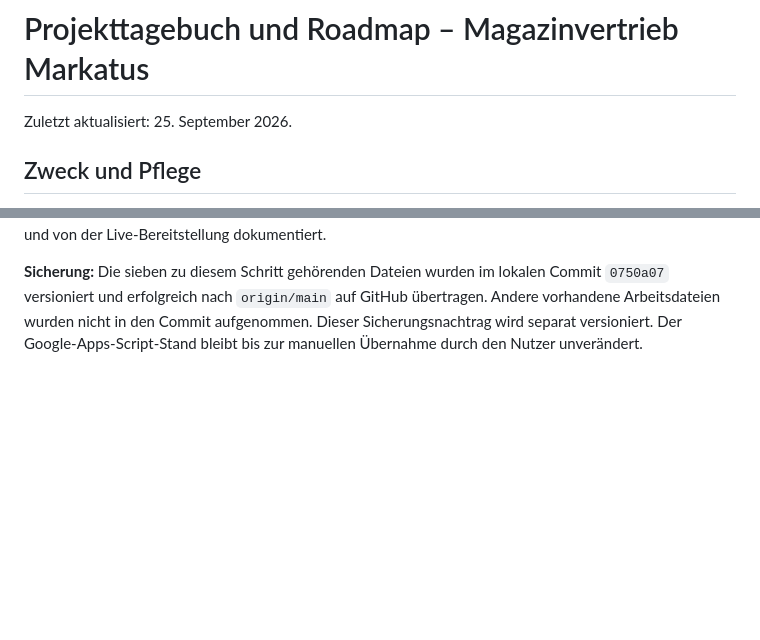
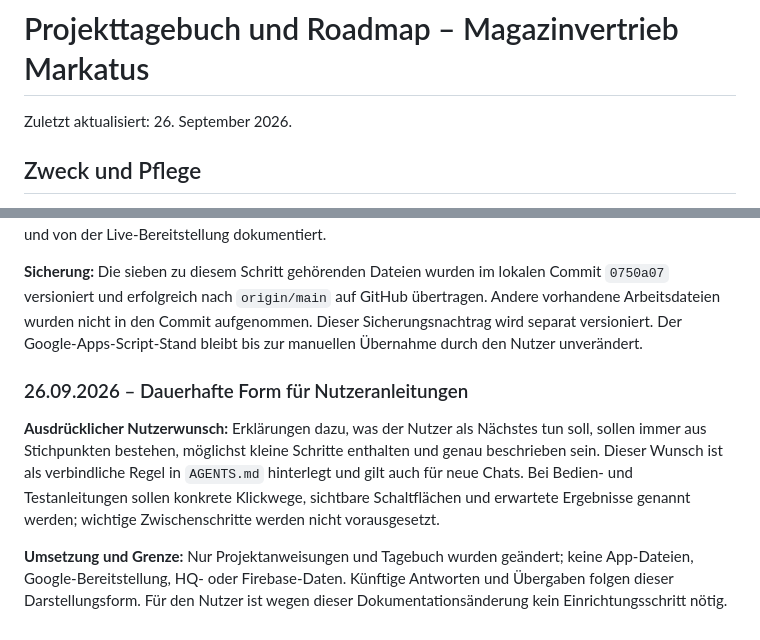
Before and after one commit to markatusGit/Sales-Markatus-WebApp, a Markdown page: docs/PROJEKTTAGEBUCH-UND-ROADMAP.md, 2 parts joined by grey strips. GitHub-like rendering; blank space fills up the shorter version.

Commit message:
Document step-by-step user guidance preference

```diff
--- a/docs/PROJEKTTAGEBUCH-UND-ROADMAP.md
+++ b/docs/PROJEKTTAGEBUCH-UND-ROADMAP.md
@@ -1,6 +1,6 @@
 # Projekttagebuch und Roadmap – Magazinvertrieb Markatus
 
-Zuletzt aktualisiert: 25. September 2026.
+Zuletzt aktualisiert: 26. September 2026.
 
 ## Zweck und Pflege
 
@@ -453,3 +453,9 @@ Eigene Punkte können unterhalb der Liste mit Titel, optionaler Beschreibung und
 **Roadmap danach:** Zuerst diesen Schreibweg und eine neue eigene Testfirma vollständig prüfen, danach Änderungen und Kontakthistorie Firebase → HQ nur an eigenen Testfirmen validieren. Der Zugang für freigegebene weitere Google-Konten bleibt offen. Danach kommen die belastbare nächtliche HQ-/Firebase-Synchronisation, Magazinausgaben mit redaktionellen Ziel-/Terminwerten und Benachrichtigung, Magazinverkaufsfilter, Rollen und die späteren Produktabläufe. Die genannten späteren Punkte sind Wünsche bzw. Planung, noch nicht mit r5 implementiert. GitHub-Sicherung wird getrennt vom lokalen Stand und von der Live-Bereitstellung dokumentiert.
 
 **Sicherung:** Die sieben zu diesem Schritt gehörenden Dateien wurden im lokalen Commit `0750a07` versioniert und erfolgreich nach `origin/main` auf GitHub übertragen. Andere vorhandene Arbeitsdateien wurden nicht in den Commit aufgenommen. Dieser Sicherungsnachtrag wird separat versioniert. Der Google-Apps-Script-Stand bleibt bis zur manuellen Übernahme durch den Nutzer unverändert.
+
+### 26.09.2026 – Dauerhafte Form für Nutzeranleitungen
+
+**Ausdrücklicher Nutzerwunsch:** Erklärungen dazu, was der Nutzer als Nächstes tun soll, sollen immer aus Stichpunkten bestehen, möglichst kleine Schritte enthalten und genau beschrieben sein. Dieser Wunsch ist als verbindliche Regel in `AGENTS.md` hinterlegt und gilt auch für neue Chats. Bei Bedien- und Testanleitungen sollen konkrete Klickwege, sichtbare Schaltflächen und erwartete Ergebnisse genannt werden; wichtige Zwischenschritte werden nicht vorausgesetzt.
+
+**Umsetzung und Grenze:** Nur Projektanweisungen und Tagebuch wurden geändert; keine App-Dateien, Google-Bereitstellung, HQ- oder Firebase-Daten. Künftige Antworten und Übergaben folgen dieser Darstellungsform. Für den Nutzer ist wegen dieser Dokumentationsänderung kein Einrichtungsschritt nötig.
```
Also changed, not shown: AGENTS.md (+1 -1 lines).
